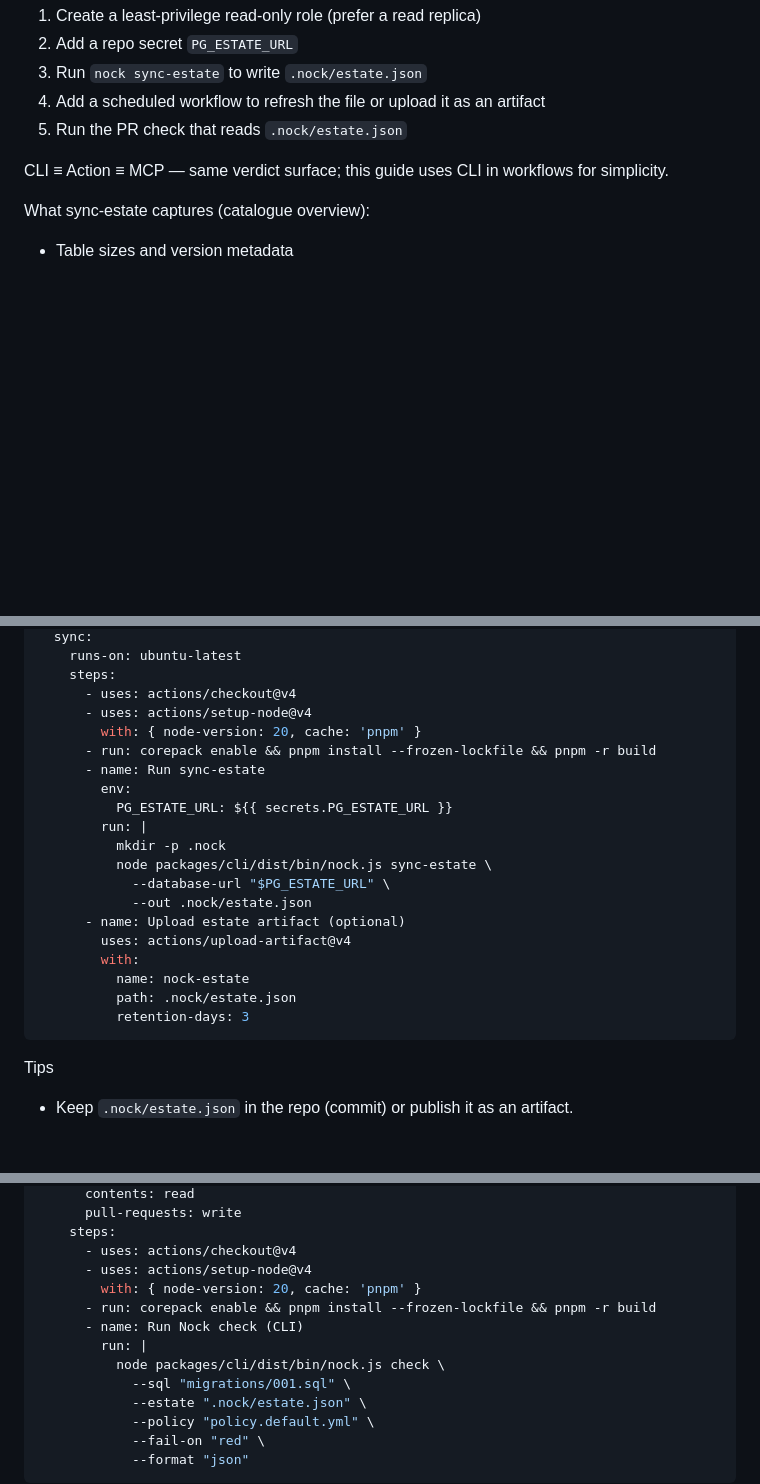
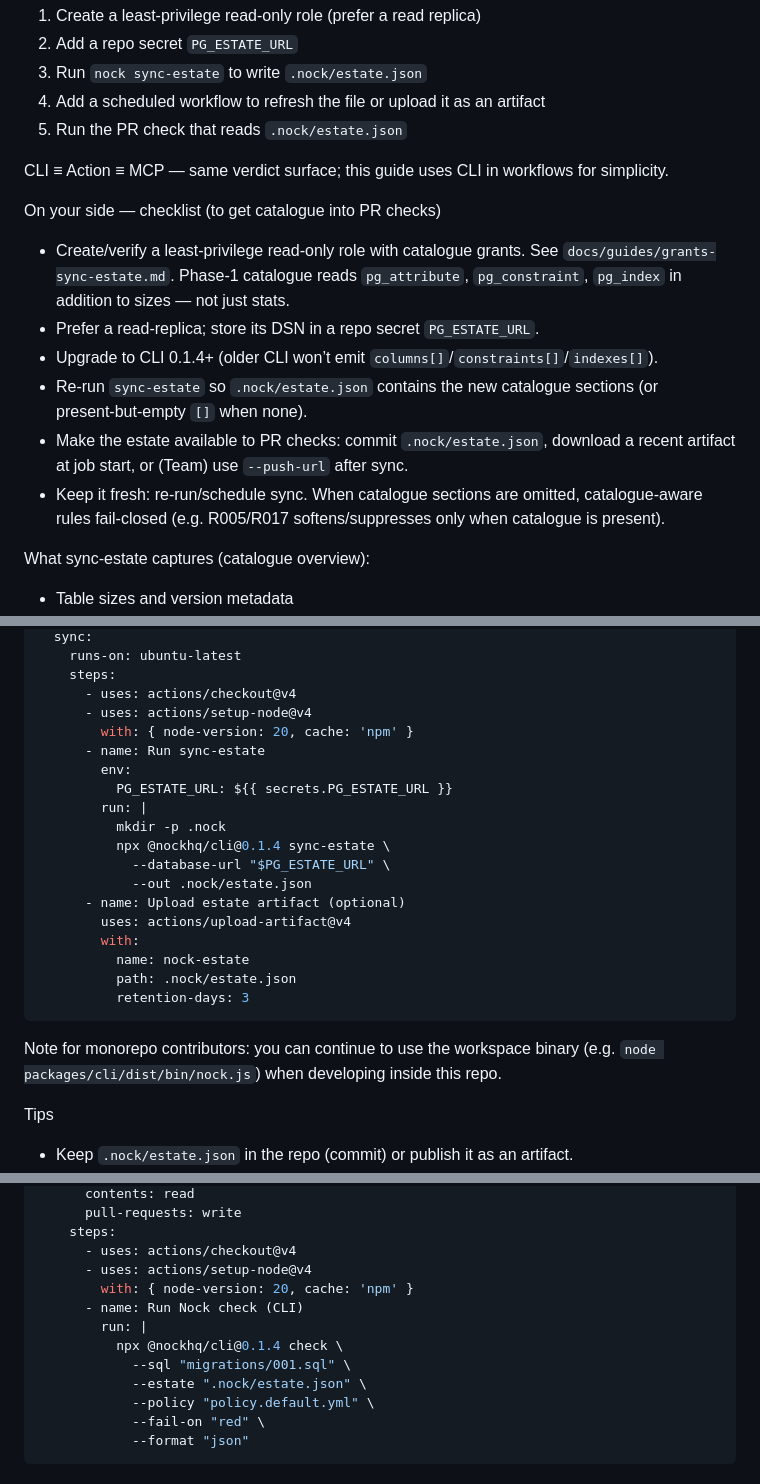
Before and after one commit to saiyamshah1496/nock, a Markdown page: docs/guides/sync-estate.md, 3 parts joined by grey strips. Drawn GitHub-style; blank space fills up the shorter version.

Commit message:
docs(sync-estate): add on-your-side checklist for catalogue + switch free-path examples to npx @nockhq/cli@0.1.4
Co-authored-by: saiyamshah1496 <saiyamshah1496@users.noreply.github.com>

````diff
--- a/docs/guides/sync-estate.md
+++ b/docs/guides/sync-estate.md
@@ -10,6 +10,14 @@ You’ll do this once and schedule it:
 5. Run the PR check that reads `.nock/estate.json`
 
 CLI ≡ Action ≡ MCP — same verdict surface; this guide uses CLI in workflows for simplicity.
+
+On your side — checklist (to get catalogue into PR checks)
+- Create/verify a least‑privilege read‑only role with catalogue grants. See `docs/guides/grants-sync-estate.md`. Phase‑1 catalogue reads `pg_attribute`, `pg_constraint`, `pg_index` in addition to sizes — not just stats.
+- Prefer a read‑replica; store its DSN in a repo secret `PG_ESTATE_URL`.
+- Upgrade to CLI 0.1.4+ (older CLI won’t emit `columns[]`/`constraints[]`/`indexes[]`).
+- Re‑run `sync-estate` so `.nock/estate.json` contains the new catalogue sections (or present‑but‑empty `[]` when none).
+- Make the estate available to PR checks: commit `.nock/estate.json`, download a recent artifact at job start, or (Team) use `--push-url` after sync.
+- Keep it fresh: re‑run/schedule sync. When catalogue sections are omitted, catalogue‑aware rules fail‑closed (e.g. R005/R017 softens/suppresses only when catalogue is present).
 
 What sync-estate captures (catalogue overview):
 - Table sizes and version metadata
@@ -55,14 +63,13 @@ jobs:
     steps:
       - uses: actions/checkout@v4
       - uses: actions/setup-node@v4
-        with: { node-version: 20, cache: 'pnpm' }
-      - run: corepack enable && pnpm install --frozen-lockfile && pnpm -r build
+        with: { node-version: 20, cache: 'npm' }
       - name: Run sync-estate
         env:
           PG_ESTATE_URL: ${{ secrets.PG_ESTATE_URL }}
         run: |
           mkdir -p .nock
-          node packages/cli/dist/bin/nock.js sync-estate \
+          npx @nockhq/cli@0.1.4 sync-estate \
             --database-url "$PG_ESTATE_URL" \
             --out .nock/estate.json
       - name: Upload estate artifact (optional)
@@ -72,6 +79,8 @@ jobs:
           path: .nock/estate.json
           retention-days: 3
 ```
+
+Note for monorepo contributors: you can continue to use the workspace binary (e.g. `node packages/cli/dist/bin/nock.js`) when developing inside this repo.
 
 Tips
 - Keep `.nock/estate.json` in the repo (commit) or publish it as an artifact.
@@ -98,11 +107,10 @@ jobs:
     steps:
       - uses: actions/checkout@v4
       - uses: actions/setup-node@v4
-        with: { node-version: 20, cache: 'pnpm' }
-      - run: corepack enable && pnpm install --frozen-lockfile && pnpm -r build
+        with: { node-version: 20, cache: 'npm' }
       - name: Run Nock check (CLI)
         run: |
-          node packages/cli/dist/bin/nock.js check \
+          npx @nockhq/cli@0.1.4 check \
             --sql "migrations/001.sql" \
             --estate ".nock/estate.json" \
             --policy "policy.default.yml" \
````
